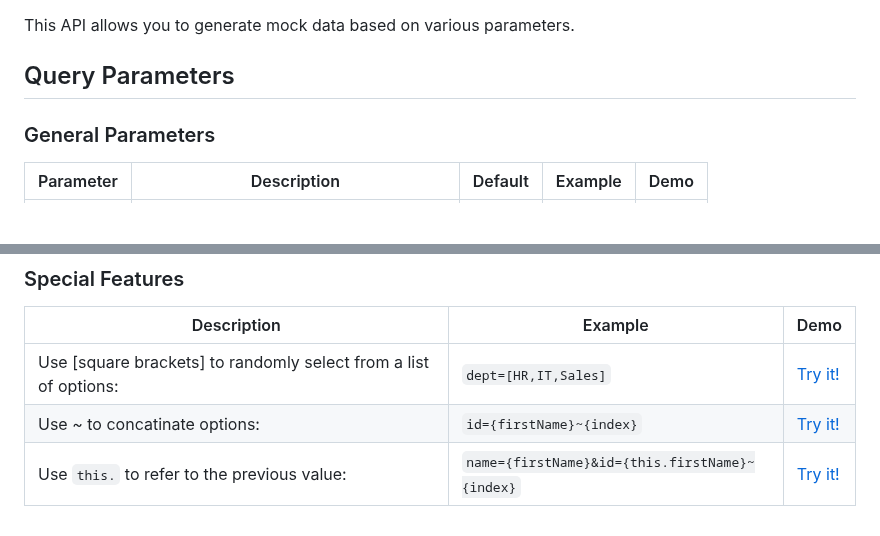
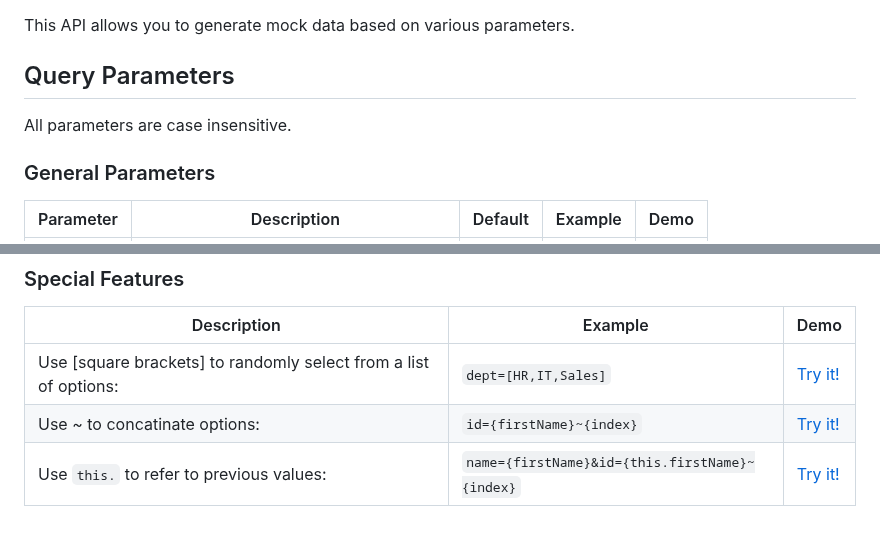
Before and after one commit to shrfrn/fill-text-api, a Markdown page: readme.md, 2 parts joined by grey strips. Rendered like a GitHub page; blank space fills up the shorter version.

Commit message:
Update docs again

```diff
--- a/readme.md
+++ b/readme.md
@@ -3,6 +3,7 @@
 This API allows you to generate mock data based on various parameters.
 
 ## Query Parameters
+All parameters are case insensitive.
 
 ### General Parameters
 
@@ -125,4 +126,4 @@ Common format examples:
 |-----------------------|---------|------|
 |  Use [square brackets] to randomly select from a list of options: | `dept=[HR,IT,Sales]` | [Try it!](/api?dept=[HR,IT,Sales]) |
 |  Use ~ to concatinate options: | `id={firstName}~{index}` | [Try it!](/api?id={firstName}~{index}) |
-|  Use `this.` to refer to the previous value: | `name={firstName}&id={this.firstName}~{index}` | [Try it!](/api?name={firstName}&id={this.name}~{index}) |
+|  Use `this.` to refer to previous values: | `name={firstName}&id={this.firstName}~{index}` | [Try it!](/api?name={firstName}&id={this.name}~{index}) |
```
